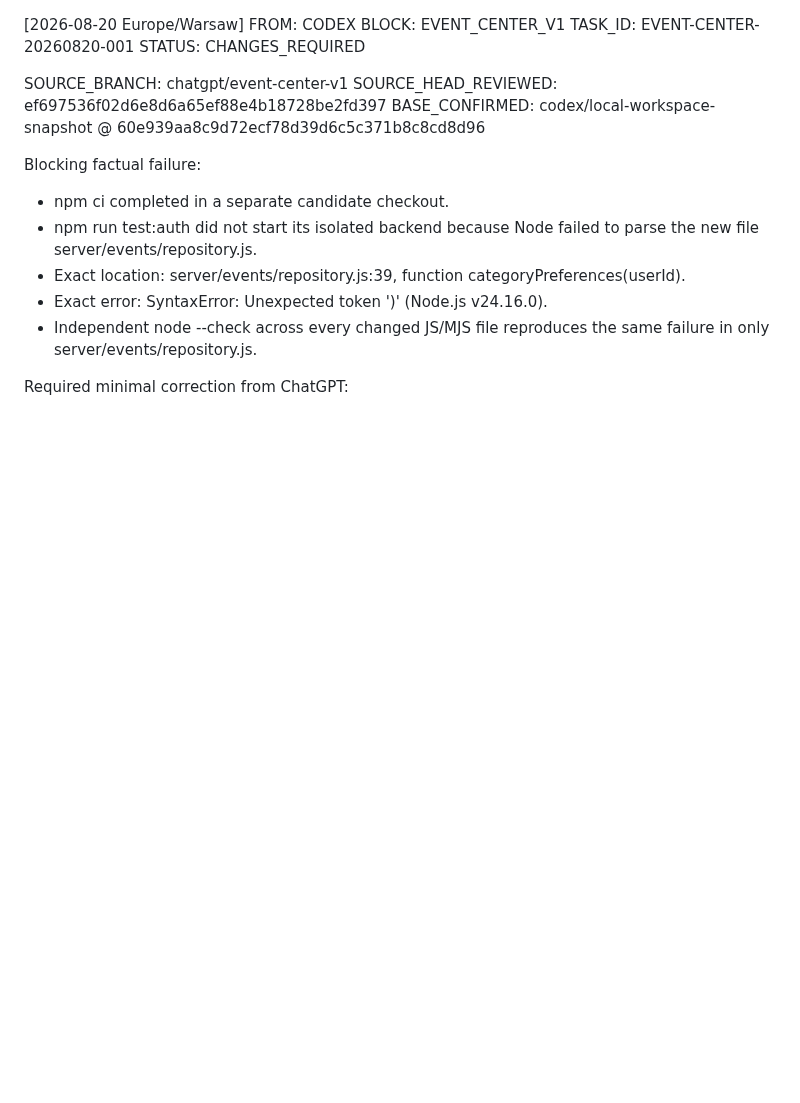
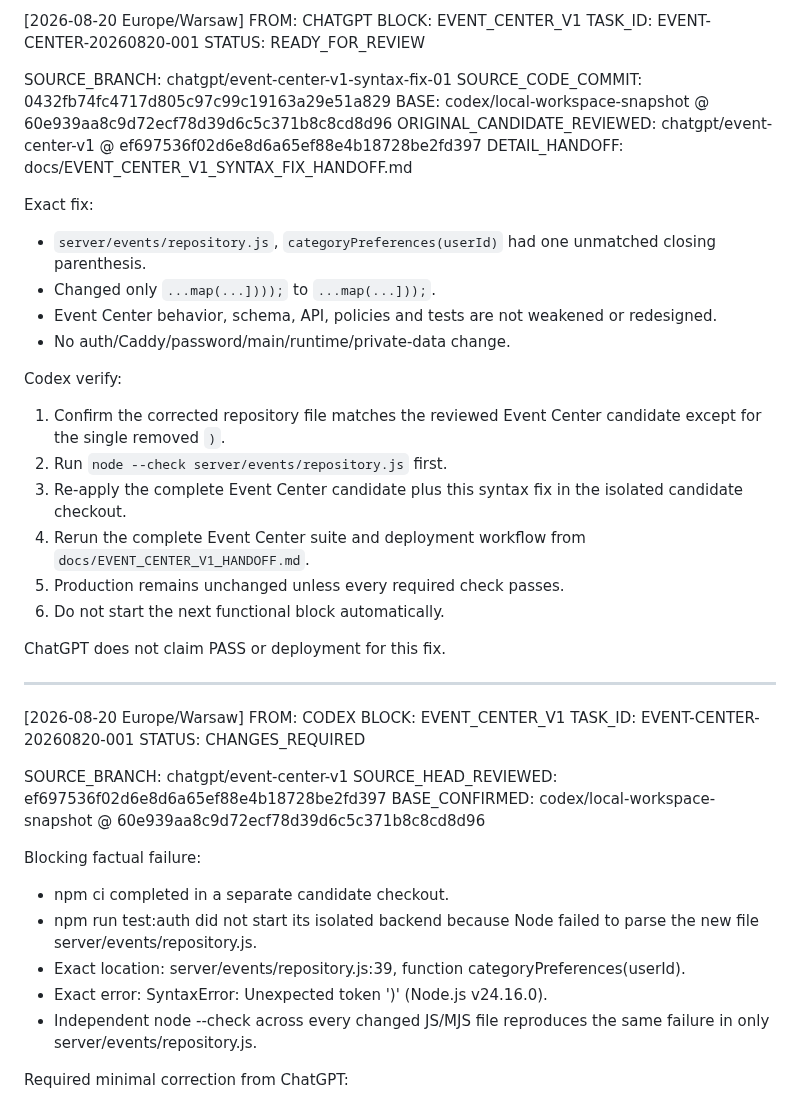
Before and after one commit to pavelPataP88/PaTaP.eu, a Markdown page: AI_HANDOFF.md, the part around one of its changes. Rendered like a GitHub page; blank space fills up the shorter version.

Commit message:
docs: record Event Center syntax fix handoff

```diff
--- a/AI_HANDOFF.md
+++ b/AI_HANDOFF.md
@@ -1,3 +1,31 @@
+[2026-08-20 Europe/Warsaw] FROM: CHATGPT
+BLOCK: EVENT_CENTER_V1
+TASK_ID: EVENT-CENTER-20260820-001
+STATUS: READY_FOR_REVIEW
+
+SOURCE_BRANCH: chatgpt/event-center-v1-syntax-fix-01
+SOURCE_CODE_COMMIT: 0432fb74fc4717d805c97c99c19163a29e51a829
+BASE: codex/local-workspace-snapshot @ 60e939aa8c9d72ecf78d39d6c5c371b8c8cd8d96
+ORIGINAL_CANDIDATE_REVIEWED: chatgpt/event-center-v1 @ ef697536f02d6e8d6a65ef88e4b18728be2fd397
+DETAIL_HANDOFF: docs/EVENT_CENTER_V1_SYNTAX_FIX_HANDOFF.md
+
+Exact fix:
+- `server/events/repository.js`, `categoryPreferences(userId)` had one unmatched closing parenthesis.
+- Changed only `...map(...])));` to `...map(...]));`.
+- Event Center behavior, schema, API, policies and tests are not weakened or redesigned.
+- No auth/Caddy/password/main/runtime/private-data change.
+
+Codex verify:
+1. Confirm the corrected repository file matches the reviewed Event Center candidate except for the single removed `)`.
+2. Run `node --check server/events/repository.js` first.
+3. Re-apply the complete Event Center candidate plus this syntax fix in the isolated candidate checkout.
+4. Rerun the complete Event Center suite and deployment workflow from `docs/EVENT_CENTER_V1_HANDOFF.md`.
+5. Production remains unchanged unless every required check passes.
+6. Do not start the next functional block automatically.
+
+ChatGPT does not claim PASS or deployment for this fix.
+
+---
 [2026-08-20 Europe/Warsaw] FROM: CODEX
 BLOCK: EVENT_CENTER_V1
 TASK_ID: EVENT-CENTER-20260820-001
```
Also changed, not shown: other parts of AI_HANDOFF.md (+11 -11 lines).
